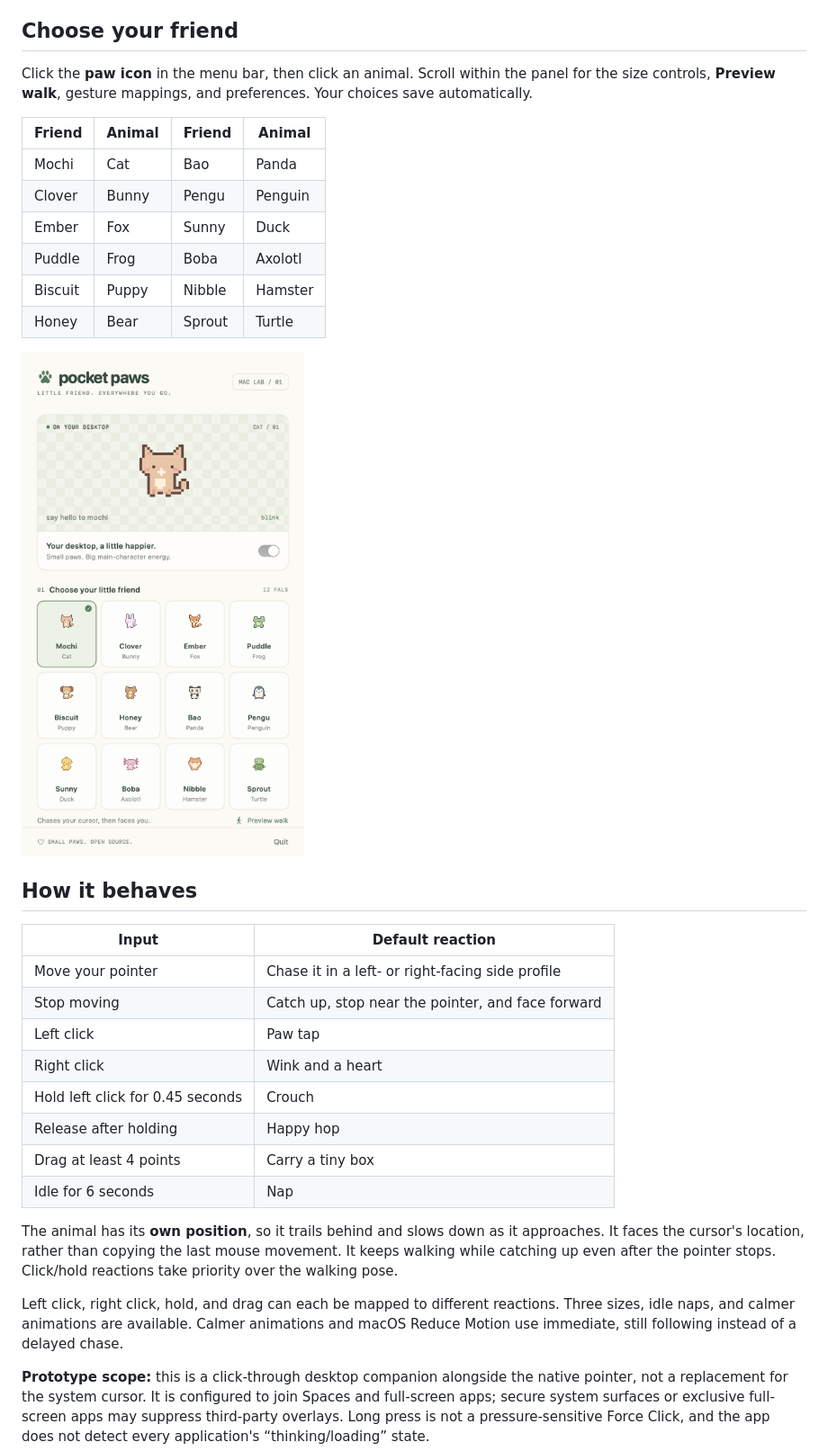
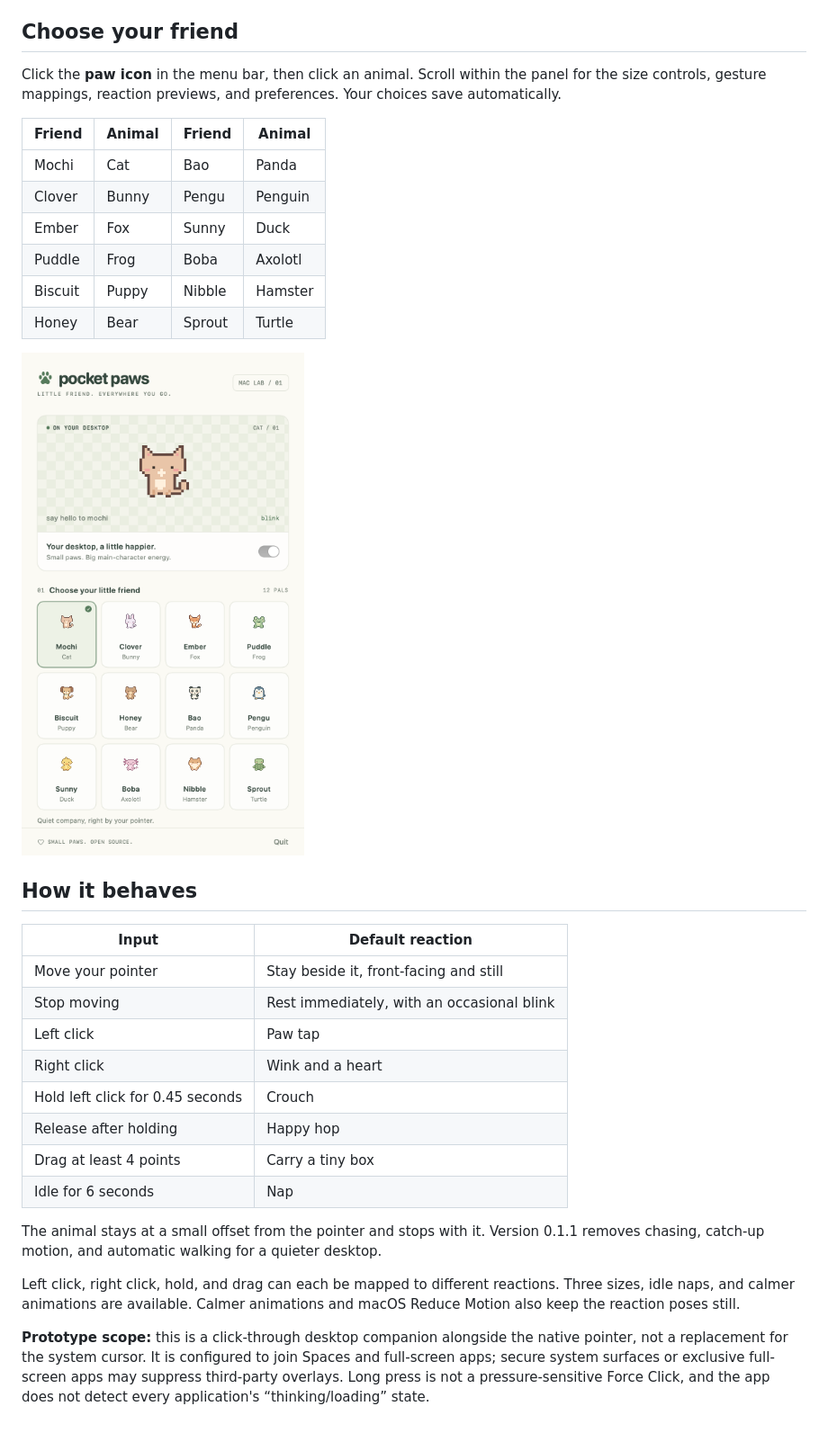
Before and after one commit to NakulKhanna2001/pocket-paws, a Markdown page: README.md, the part around one of its changes. Shown at 90% size. Rendered like a GitHub page; pictures changed too: preview.png; blank space fills up the shorter version.

Commit message:
Replace cursor chasing with a quiet companion in 0.1.1

```diff
--- a/README.md
+++ b/README.md
@@ -58,7 +58,7 @@ by default. Build both architectures with `UNIVERSAL=1 bash scripts/build-app.sh
 ## Choose your friend
 
 Click the **paw icon** in the menu bar, then click an animal. Scroll within the
-panel for the size controls, **Preview walk**, gesture mappings, and preferences.
+panel for the size controls, gesture mappings, reaction previews, and preferences.
 Your choices save automatically.
 
 | Friend | Animal | Friend | Animal |
@@ -76,8 +76,8 @@ Your choices save automatically.
 
 | Input | Default reaction |
 | --- | --- |
-| Move your pointer | Chase it in a left- or right-facing side profile |
-| Stop moving | Catch up, stop near the pointer, and face forward |
+| Move your pointer | Stay beside it, front-facing and still |
+| Stop moving | Rest immediately, with an occasional blink |
 | Left click | Paw tap |
 | Right click | Wink and a heart |
 | Hold left click for 0.45 seconds | Crouch |
@@ -85,14 +85,12 @@ Your choices save automatically.
 | Drag at least 4 points | Carry a tiny box |
 | Idle for 6 seconds | Nap |
 
-The animal has its **own position**, so it trails behind and slows down as it
-approaches. It faces the cursor's location, rather than copying the last mouse
-movement. It keeps walking while catching up even after the pointer stops.
-Click/hold reactions take priority over the walking pose.
+The animal stays at a small offset from the pointer and stops with it. Version
+0.1.1 removes chasing, catch-up motion, and automatic walking for a quieter desktop.
 
 Left click, right click, hold, and drag can each be mapped to different reactions.
 Three sizes, idle naps, and calmer animations are available. Calmer animations
-and macOS Reduce Motion use immediate, still following instead of a delayed chase.
+and macOS Reduce Motion also keep the reaction poses still.
 
 **Prototype scope:** this is a click-through desktop companion alongside the native
 pointer, not a replacement for the system cursor. It is configured to join Spaces
```
Also changed, not shown: other parts of README.md (+14 -16 lines), docs/chasing.gif (deleted), docs/companion.gif (added), 8 other files.
